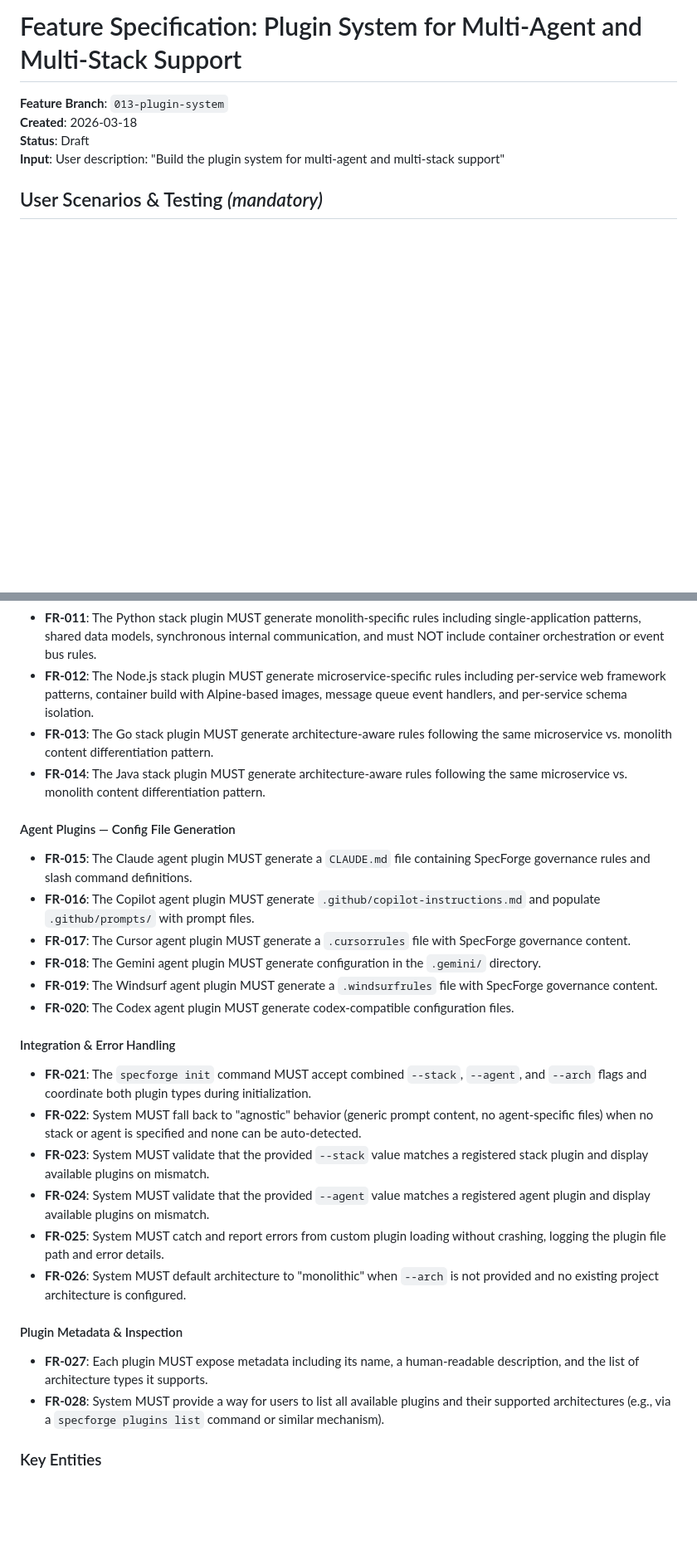
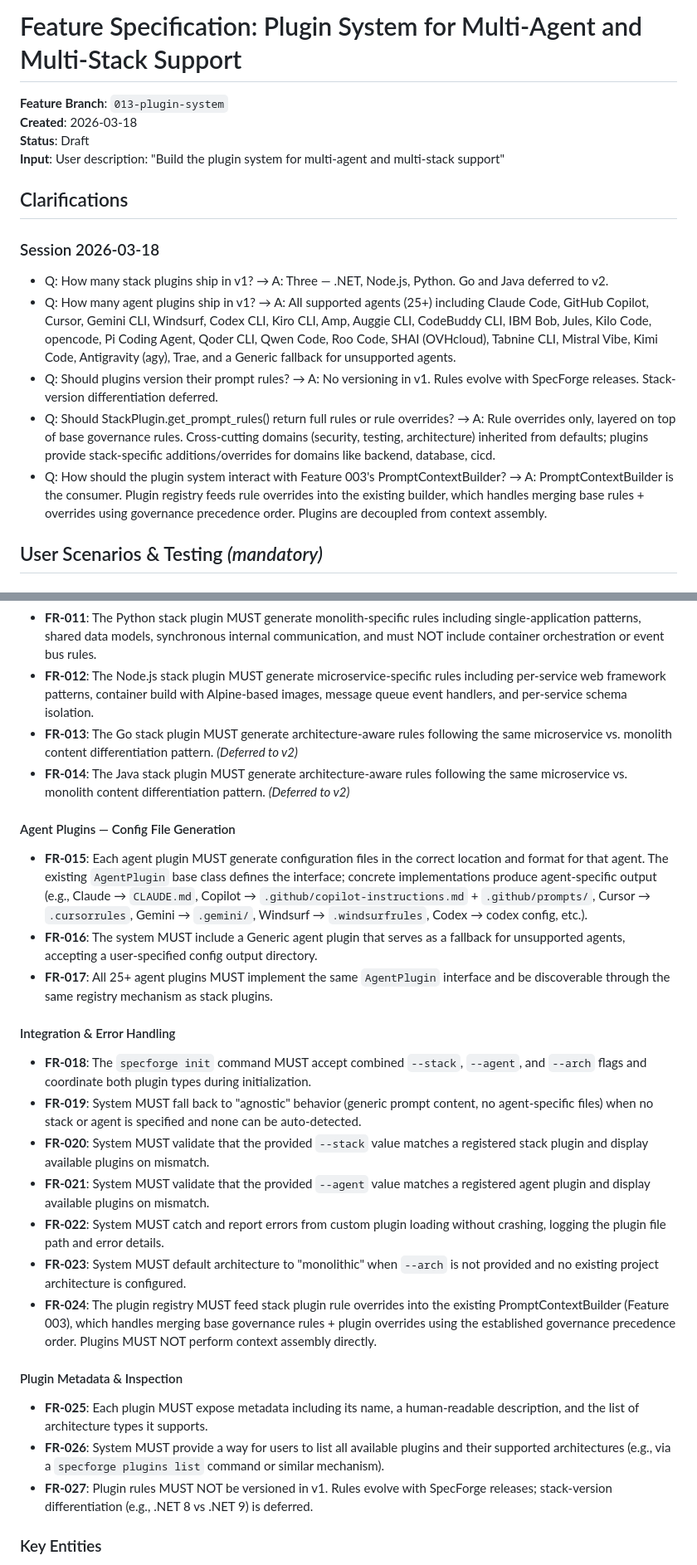
Before and after one commit to Nandakumar333/SpecForge, a Markdown page: specs/013-plugin-system/spec.md, 2 parts joined by grey strips. Shown at 83% size. GitHub-like rendering; blank space fills up the shorter version.

Commit message:
docs(013): integrate 5 clarifications into plugin system spec
Clarifications resolved:
- v1 stack scope: 3 plugins (.NET, Node.js, Python); Go/Java deferred to v2
- v1 agent scope: all 25+ agents with Generic fallback
- No plugin rule versioning in v1
- Override model: plugins return rule overrides, not full rule sets
- PromptContextBuilder integration: builder consumes plugin output

Updated: FR-003/004 (scope), FR-007 (override model), FR-013/014 (v2 deferral),
FR-015-017 (consolidated agent reqs), FR-024 (context builder integration),
FR-027 (no versioning), SC-001/002 (adjusted metrics), Assumptions

Co-authored-by: Copilot <223556219+Copilot@users.noreply.github.com>

```diff
--- a/specs/013-plugin-system/spec.md
+++ b/specs/013-plugin-system/spec.md
@@ -4,6 +4,16 @@
 **Created**: 2026-03-18
 **Status**: Draft
 **Input**: User description: "Build the plugin system for multi-agent and multi-stack support"
+
+## Clarifications
+
+### Session 2026-03-18
+
+- Q: How many stack plugins ship in v1? → A: Three — .NET, Node.js, Python. Go and Java deferred to v2.
+- Q: How many agent plugins ship in v1? → A: All supported agents (25+) including Claude Code, GitHub Copilot, Cursor, Gemini CLI, Windsurf, Codex CLI, Kiro CLI, Amp, Auggie CLI, CodeBuddy CLI, IBM Bob, Jules, Kilo Code, opencode, Pi Coding Agent, Qoder CLI, Qwen Code, Roo Code, SHAI (OVHcloud), Tabnine CLI, Mistral Vibe, Kimi Code, Antigravity (agy), Trae, and a Generic fallback for unsupported agents.
+- Q: Should plugins version their prompt rules? → A: No versioning in v1. Rules evolve with SpecForge releases. Stack-version differentiation deferred.
+- Q: Should StackPlugin.get_prompt_rules() return full rules or rule overrides? → A: Rule overrides only, layered on top of base governance rules. Cross-cutting domains (security, testing, architecture) inherited from defaults; plugins provide stack-specific additions/overrides for domains like backend, database, cicd.
+- Q: How should the plugin system interact with Feature 003's PromptContextBuilder? → A: PromptContextBuilder is the consumer. Plugin registry feeds rule overrides into the existing builder, which handles merging base rules + overrides using governance precedence order. Plugins are decoupled from context assembly.
 
 ## User Scenarios & Testing *(mandatory)*
 
@@ -135,31 +145,30 @@ As a developer, I want stack plugins to provide not only prompt rules but also b
 - **FR-010**: The Python stack plugin MUST generate microservice-specific rules including per-service web framework patterns, container build with slim base images, event-driven task processing, and per-service data model isolation.
 - **FR-011**: The Python stack plugin MUST generate monolith-specific rules including single-application patterns, shared data models, synchronous internal communication, and must NOT include container orchestration or event bus rules.
 - **FR-012**: The Node.js stack plugin MUST generate microservice-specific rules including per-service web framework patterns, container build with Alpine-based images, message queue event handlers, and per-service schema isolation.
-- **FR-013**: The Go stack plugin MUST generate architecture-aware rules following the same microservice vs. monolith content differentiation pattern.
-- **FR-014**: The Java stack plugin MUST generate architecture-aware rules following the same microservice vs. monolith content differentiation pattern.
+- **FR-013**: The Go stack plugin MUST generate architecture-aware rules following the same microservice vs. monolith content differentiation pattern. *(Deferred to v2)*
+- **FR-014**: The Java stack plugin MUST generate architecture-aware rules following the same microservice vs. monolith content differentiation pattern. *(Deferred to v2)*
 
 #### Agent Plugins — Config File Generation
 
-- **FR-015**: The Claude agent plugin MUST generate a `CLAUDE.md` file containing SpecForge governance rules and slash command definitions.
-- **FR-016**: The Copilot agent plugin MUST generate `.github/copilot-instructions.md` and populate `.github/prompts/` with prompt files.
-- **FR-017**: The Cursor agent plugin MUST generate a `.cursorrules` file with SpecForge governance content.
-- **FR-018**: The Gemini agent plugin MUST generate configuration in the `.gemini/` directory.
-- **FR-019**: The Windsurf agent plugin MUST generate a `.windsurfrules` file with SpecForge governance content.
-- **FR-020**: The Codex agent plugin MUST generate codex-compatible configuration files.
+- **FR-015**: Each agent plugin MUST generate configuration files in the correct location and format for that agent. The existing `AgentPlugin` base class defines the interface; concrete implementations produce agent-specific output (e.g., Claude → `CLAUDE.md`, Copilot → `.github/copilot-instructions.md` + `.github/prompts/`, Cursor → `.cursorrules`, Gemini → `.gemini/`, Windsurf → `.windsurfrules`, Codex → codex config, etc.).
+- **FR-016**: The system MUST include a Generic agent plugin that serves as a fallback for unsupported agents, accepting a user-specified config output directory.
+- **FR-017**: All 25+ agent plugins MUST implement the same `AgentPlugin` interface and be discoverable through the same registry mechanism as stack plugins.
 
 #### Integration & Error Handling
 
-- **FR-021**: The `specforge init` command MUST accept combined `--stack`, `--agent`, and `--arch` flags and coordinate both plugin types during initialization.
-- **FR-022**: System MUST fall back to "agnostic" behavior (generic prompt content, no agent-specific files) when no stack or agent is specified and none can be auto-detected.
-- **FR-023**: System MUST validate that the provided `--stack` value matches a registered stack plugin and display available plugins on mismatch.
-- **FR-024**: System MUST validate that the provided `--agent` value matches a registered agent plugin and display available plugins on mismatch.
-- **FR-025**: System MUST catch and report errors from custom plugin loading without crashing, logging the plugin file path and error details.
-- **FR-026**: System MUST default architecture to "monolithic" when `--arch` is not provided and no existing project architecture is configured.
+- **FR-018**: The `specforge init` command MUST accept combined `--stack`, `--agent`, and `--arch` flags and coordinate both plugin types during initialization.
+- **FR-019**: System MUST fall back to "agnostic" behavior (generic prompt content, no agent-specific files) when no stack or agent is specified and none can be auto-detected.
+- **FR-020**: System MUST validate that the provided `--stack` value matches a registered stack plugin and display available plugins on mismatch.
+- **FR-021**: System MUST validate that the provided `--agent` value matches a registered agent plugin and display available plugins on mismatch.
+- **FR-022**: System MUST catch and report errors from custom plugin loading without crashing, logging the plugin file path and error details.
+- **FR-023**: System MUST default architecture to "monolithic" when `--arch` is not provided and no existing project architecture is configured.
+- **FR-024**: The plugin registry MUST feed stack plugin rule overrides into the existing PromptContextBuilder (Feature 003), which handles merging base governance rules + plugin overrides using the established governance precedence order. Plugins MUST NOT perform context assembly directly.
 
 #### Plugin Metadata & Inspection
 
-- **FR-027**: Each plugin MUST expose metadata including its name, a human-readable description, and the list of architecture types it supports.
-- **FR-028**: System MUST provide a way for users to list all available plugins and their supported architectures (e.g., via a `specforge plugins list` command or similar mechanism).
+- **FR-025**: Each plugin MUST expose metadata including its name, a human-readable description, and the list of architecture types it supports.
+- **FR-026**: System MUST provide a way for users to list all available plugins and their supported architectures (e.g., via a `specforge plugins list` command or similar mechanism).
+- **FR-027**: Plugin rules MUST NOT be versioned in v1. Rules evolve with SpecForge releases; stack-version differentiation (e.g., .NET 8 vs .NET 9) is deferred.
 
 ### Key Entities
 
```
Also changed, not shown: other parts of specs/013-plugin-system/spec.md (+11 -9 lines).
